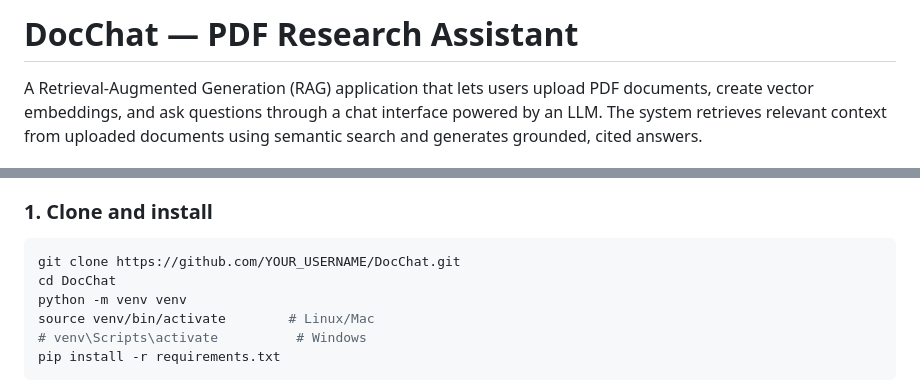
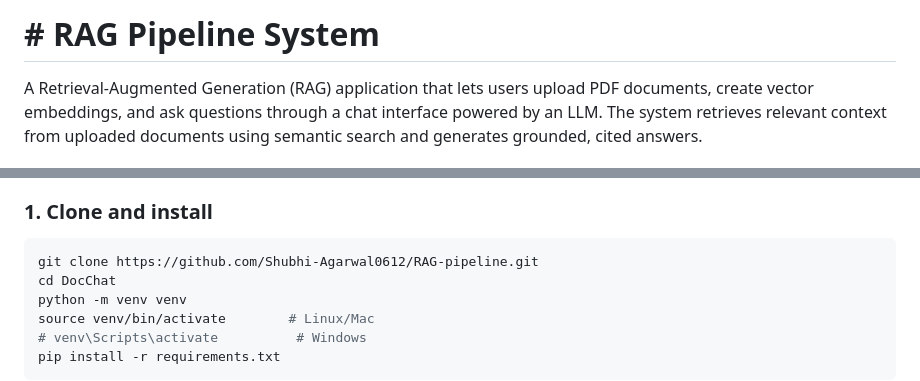
Before and after one commit to Shubhi-Agarwal0612/RAG-pipeline, a Markdown page: README.md, 2 parts joined by grey strips. Rendered like a GitHub page.

Commit message:
Made changes to README.md

````diff
--- a/README.md
+++ b/README.md
@@ -1,4 +1,4 @@
-# DocChat — PDF Research Assistant
+# # RAG Pipeline System
 
 A Retrieval-Augmented Generation (RAG) application that lets users upload PDF documents, create vector embeddings, and ask questions through a chat interface powered by an LLM. The system retrieves relevant context from uploaded documents using semantic search and generates grounded, cited answers.
 
@@ -35,7 +35,7 @@ The system uses a three-stage pipeline:
 ### 1. Clone and install
 
 ```bash
-git clone https://github.com/YOUR_USERNAME/DocChat.git
+git clone https://github.com/Shubhi-Agarwal0612/RAG-pipeline.git
 cd DocChat
 python -m venv venv
 source venv/bin/activate        # Linux/Mac
````
